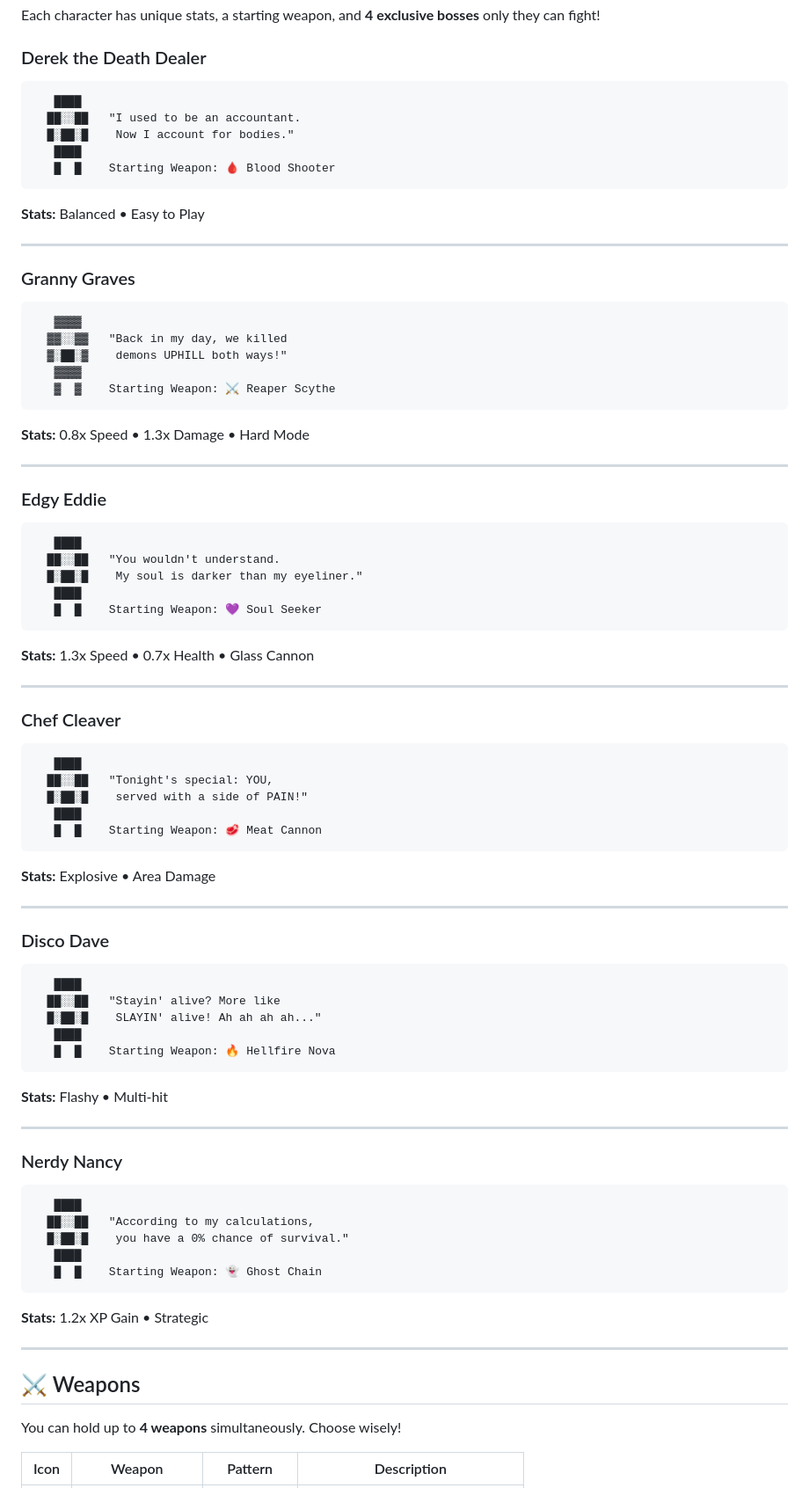
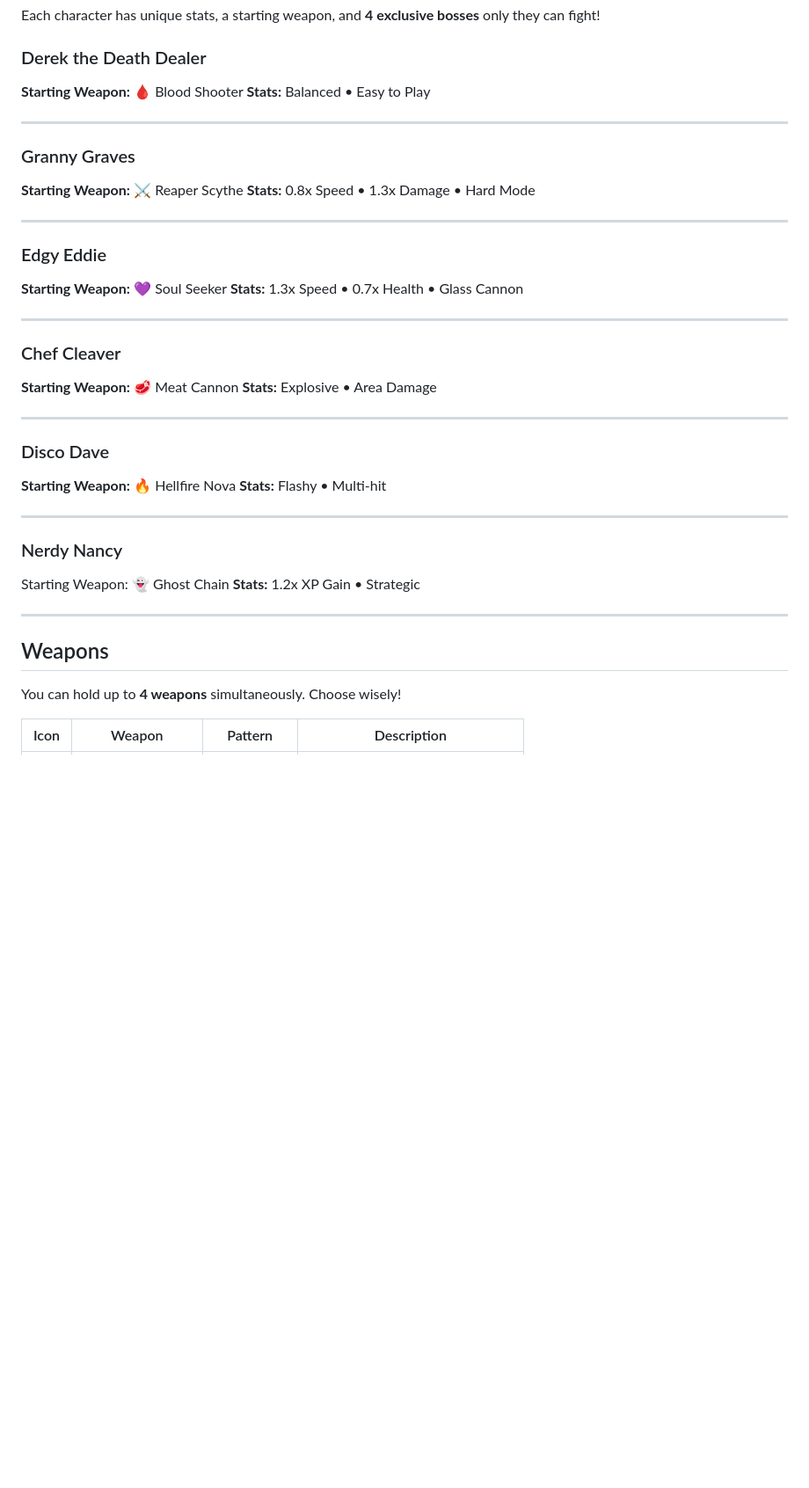
Before and after one commit to SivertSolum/goreblade, a Markdown page: README.md, the part around the change printed below. Shown: that part at 88% size. GitHub-like rendering; blank space fills up the shorter version.

Commit message:
Refine character and weapon information in README
Updated character descriptions and weapon details in README.

````diff
--- a/README.md
+++ b/README.md
@@ -58,78 +58,42 @@ GOREBLADE: Unholy Survivors is an action roguelite auto-shooter where you contro
 Each character has unique stats, a starting weapon, and **4 exclusive bosses** only they can fight!
 
 ### Derek the Death Dealer
-```
-   ████
-  ██░░██   "I used to be an accountant.
-  █░██░█    Now I account for bodies."
-   ████
-   █  █    Starting Weapon: 🩸 Blood Shooter
-```
+**Starting Weapon:** 🩸 Blood Shooter
 **Stats:** Balanced • Easy to Play
 
 ---
 
 ### Granny Graves
-```
-   ▓▓▓▓
-  ▓▓░░▓▓   "Back in my day, we killed
-  ▓░██░▓    demons UPHILL both ways!"
-   ▓▓▓▓
-   ▓  ▓    Starting Weapon: ⚔ Reaper Scythe
-```
+**Starting Weapon:** ⚔ Reaper Scythe
 **Stats:** 0.8x Speed • 1.3x Damage • Hard Mode
 
 ---
 
 ### Edgy Eddie
-```
-   ████
-  ██░░██   "You wouldn't understand.
-  █░██░█    My soul is darker than my eyeliner."
-   ████
-   █  █    Starting Weapon: 💜 Soul Seeker
-```
+**Starting Weapon:** 💜 Soul Seeker
 **Stats:** 1.3x Speed • 0.7x Health • Glass Cannon
 
 ---
 
 ### Chef Cleaver
-```
-   ████
-  ██░░██   "Tonight's special: YOU,
-  █░██░█    served with a side of PAIN!"
-   ████
-   █  █    Starting Weapon: 🥩 Meat Cannon
-```
+**Starting Weapon:** 🥩 Meat Cannon
 **Stats:** Explosive • Area Damage
 
 ---
 
 ### Disco Dave
-```
-   ████
-  ██░░██   "Stayin' alive? More like
-  █░██░█    SLAYIN' alive! Ah ah ah ah..."
-   ████
-   █  █    Starting Weapon: 🔥 Hellfire Nova
-```
+**Starting Weapon:** 🔥 Hellfire Nova
 **Stats:** Flashy • Multi-hit
 
 ---
 
 ### Nerdy Nancy
-```
-   ████
-  ██░░██   "According to my calculations,
-  █░██░█    you have a 0% chance of survival."
-   ████
-   █  █    Starting Weapon: 👻 Ghost Chain
-```
+Starting Weapon: 👻 Ghost Chain
 **Stats:** 1.2x XP Gain • Strategic
 
 ---
 
-## ⚔️ Weapons
+## Weapons
 
 You can hold up to **4 weapons** simultaneously. Choose wisely!
 
````
Also changed, not shown: other parts of README.md (+1 -52 lines).
